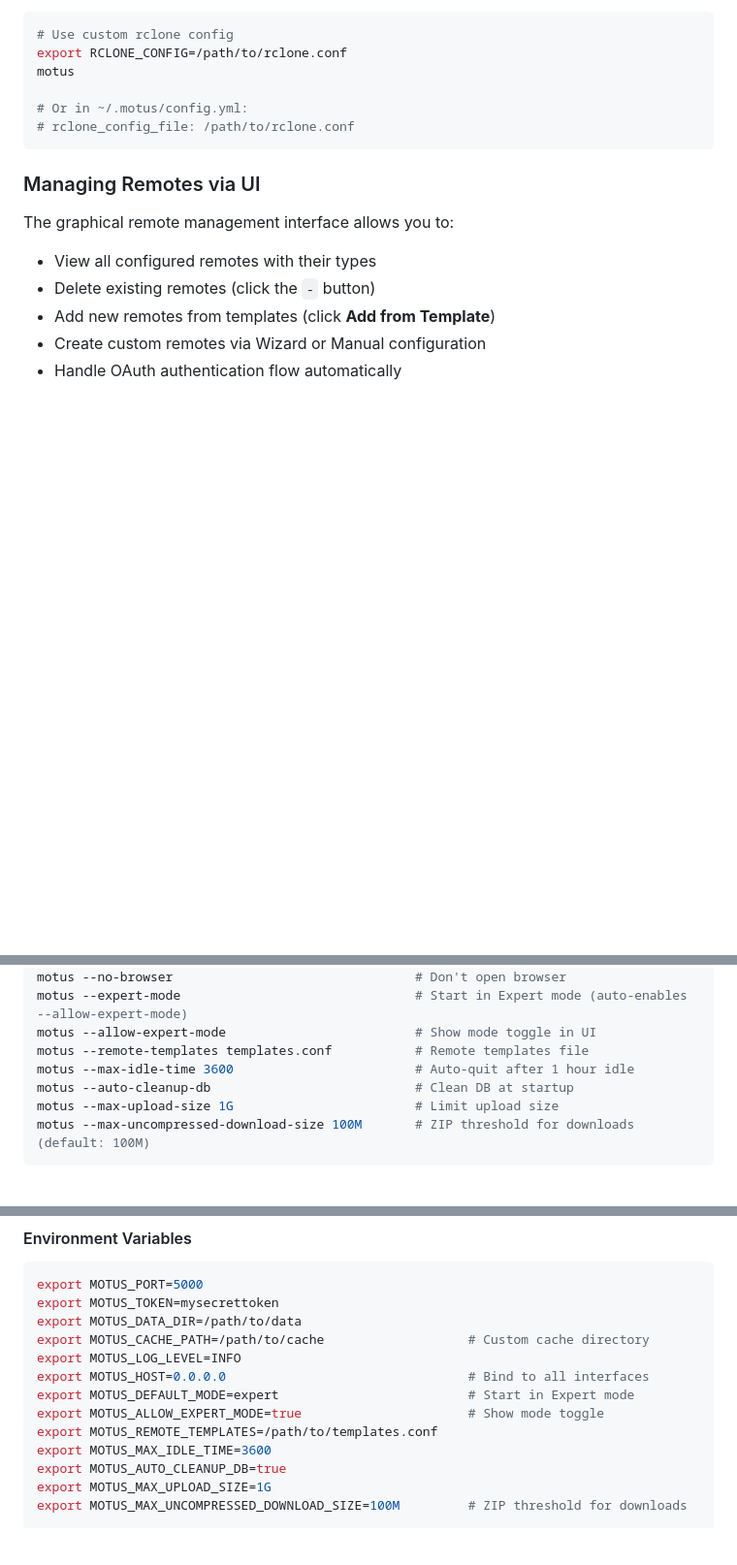
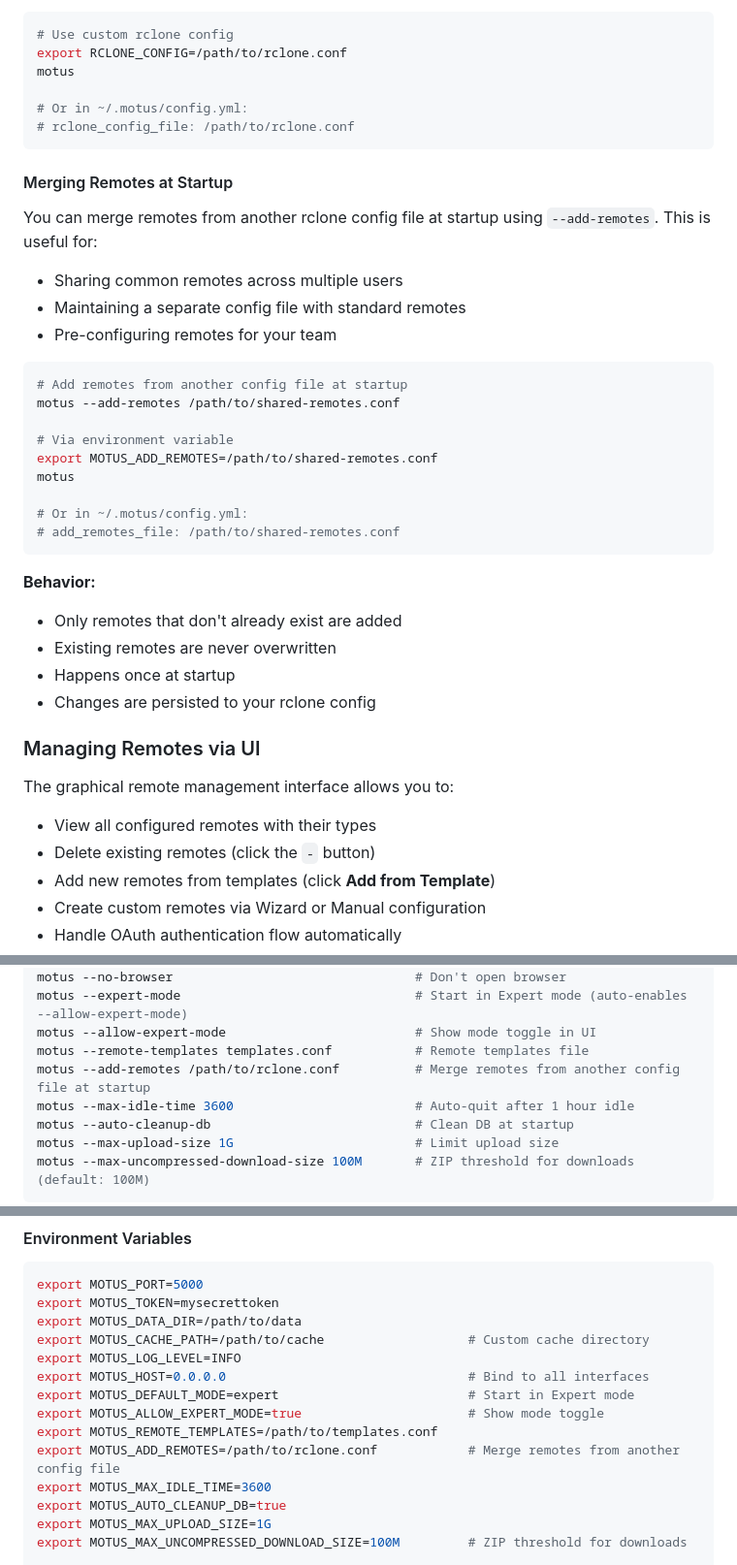
Before and after one commit to calvofl0/motus, a Markdown page: README.md, 3 parts joined by grey strips. Shown at 97% size. Drawn GitHub-style; blank space fills up the shorter version.

Commit message:
Add documentation for --add-remotes feature
Document the --add-remotes feature in README.md:
- Added to command line arguments section
- Added to environment variables section (MOTUS_ADD_REMOTES)
- Added to config.yml example (add_remotes_file)
- Created dedicated subsection explaining use cases and behavior

The feature was already implemented correctly with plural form,
just missing documentation.

````diff
--- a/README.md
+++ b/README.md
@@ -238,6 +238,31 @@ motus
 # rclone_config_file: /path/to/rclone.conf
 ```
 
+#### Merging Remotes at Startup
+
+You can merge remotes from another rclone config file at startup using `--add-remotes`. This is useful for:
+- Sharing common remotes across multiple users
+- Maintaining a separate config file with standard remotes
+- Pre-configuring remotes for your team
+
+```bash
+# Add remotes from another config file at startup
+motus --add-remotes /path/to/shared-remotes.conf
+
+# Via environment variable
+export MOTUS_ADD_REMOTES=/path/to/shared-remotes.conf
+motus
+
+# Or in ~/.motus/config.yml:
+# add_remotes_file: /path/to/shared-remotes.conf
+```
+
+**Behavior:**
+- Only remotes that don't already exist are added
+- Existing remotes are never overwritten
+- Happens once at startup
+- Changes are persisted to your rclone config
+
 ### Managing Remotes via UI
 
 The graphical remote management interface allows you to:
@@ -308,6 +333,7 @@ motus --no-browser                                # Don't open browser
 motus --expert-mode                               # Start in Expert mode (auto-enables --allow-expert-mode)
 motus --allow-expert-mode                         # Show mode toggle in UI
 motus --remote-templates templates.conf           # Remote templates file
+motus --add-remotes /path/to/rclone.conf          # Merge remotes from another config file at startup
 motus --max-idle-time 3600                        # Auto-quit after 1 hour idle
 motus --auto-cleanup-db                           # Clean DB at startup
 motus --max-upload-size 1G                        # Limit upload size
@@ -326,6 +352,7 @@ export MOTUS_HOST=0.0.0.0                                # Bind to all interface
 export MOTUS_DEFAULT_MODE=expert                         # Start in Expert mode
 export MOTUS_ALLOW_EXPERT_MODE=true                      # Show mode toggle
 export MOTUS_REMOTE_TEMPLATES=/path/to/templates.conf
+export MOTUS_ADD_REMOTES=/path/to/rclone.conf            # Merge remotes from another config file
 export MOTUS_MAX_IDLE_TIME=3600
 export MOTUS_AUTO_CLEANUP_DB=true
 export MOTUS_MAX_UPLOAD_SIZE=1G
````
Also changed, not shown: other parts of README.md (+1 -0 lines).
